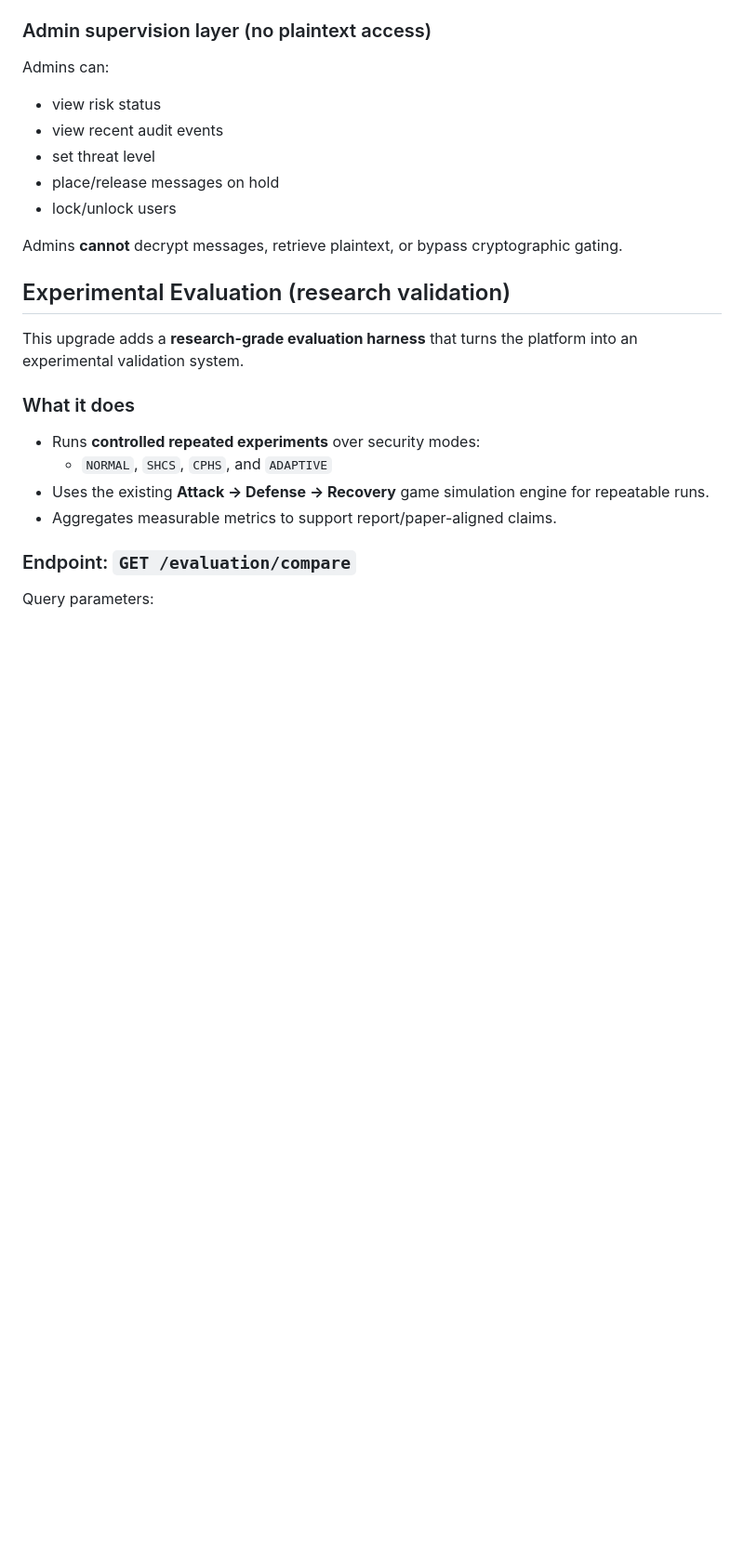
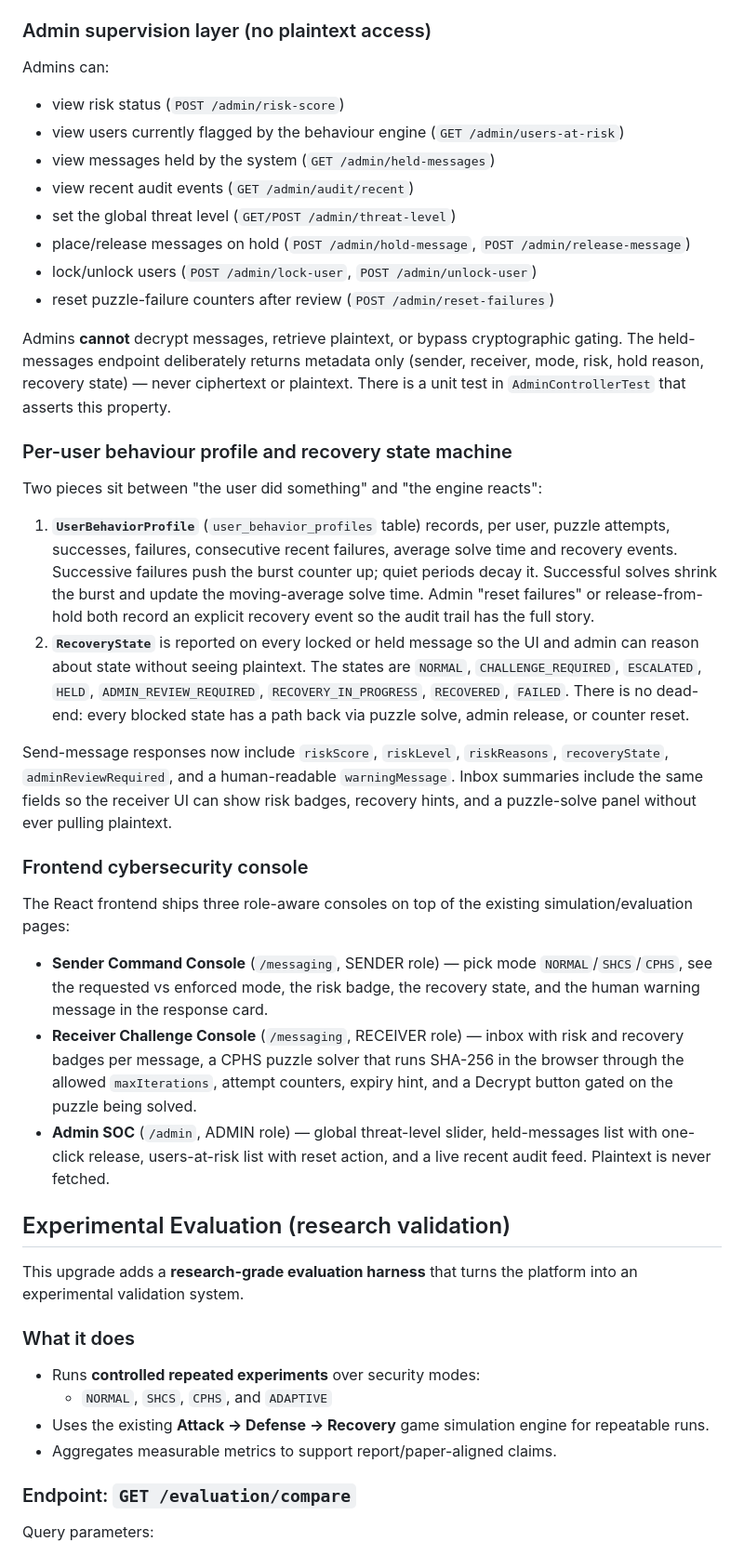
Before and after one commit to venkatavivekp-debug/Network-Security-Game, a Markdown page: README.md, the part around one of its changes. Shown at 93% size. Drawn GitHub-style; blank space fills up the shorter version.

Commit message:
Update documentation with research alignment and system usage
Documents the per-user behavior profile, the recovery state machine,
the admin SOC endpoints (with the metadata-only guarantee), and the
new sender/receiver/admin frontend consoles. Notes the additional
operational metrics (puzzleFailureEscalationRate, adminReviewRate) on
the /evaluation/analysis response.

Made-with: Cursor

```diff
--- a/README.md
+++ b/README.md
@@ -129,13 +129,31 @@ Receivers are informed safely via message metadata fields:
 
 ### Admin supervision layer (no plaintext access)
 Admins can:
-- view risk status
-- view recent audit events
-- set threat level
-- place/release messages on hold
-- lock/unlock users
+- view risk status (`POST /admin/risk-score`)
+- view users currently flagged by the behaviour engine (`GET /admin/users-at-risk`)
+- view messages held by the system (`GET /admin/held-messages`)
+- view recent audit events (`GET /admin/audit/recent`)
+- set the global threat level (`GET/POST /admin/threat-level`)
+- place/release messages on hold (`POST /admin/hold-message`, `POST /admin/release-message`)
+- lock/unlock users (`POST /admin/lock-user`, `POST /admin/unlock-user`)
+- reset puzzle-failure counters after review (`POST /admin/reset-failures`)
 
-Admins **cannot** decrypt messages, retrieve plaintext, or bypass cryptographic gating.
+Admins **cannot** decrypt messages, retrieve plaintext, or bypass cryptographic gating. The held-messages endpoint deliberately returns metadata only (sender, receiver, mode, risk, hold reason, recovery state) — never ciphertext or plaintext. There is a unit test in `AdminControllerTest` that asserts this property.
+
+### Per-user behaviour profile and recovery state machine
+Two pieces sit between "the user did something" and "the engine reacts":
+
+1. **`UserBehaviorProfile`** (`user_behavior_profiles` table) records, per user, puzzle attempts, successes, failures, consecutive recent failures, average solve time and recovery events. Successive failures push the burst counter up; quiet periods decay it. Successful solves shrink the burst and update the moving-average solve time. Admin "reset failures" or release-from-hold both record an explicit recovery event so the audit trail has the full story.
+2. **`RecoveryState`** is reported on every locked or held message so the UI and admin can reason about state without seeing plaintext. The states are `NORMAL`, `CHALLENGE_REQUIRED`, `ESCALATED`, `HELD`, `ADMIN_REVIEW_REQUIRED`, `RECOVERY_IN_PROGRESS`, `RECOVERED`, `FAILED`. There is no dead-end: every blocked state has a path back via puzzle solve, admin release, or counter reset.
+
+Send-message responses now include `riskScore`, `riskLevel`, `riskReasons`, `recoveryState`, `adminReviewRequired`, and a human-readable `warningMessage`. Inbox summaries include the same fields so the receiver UI can show risk badges, recovery hints, and a puzzle-solve panel without ever pulling plaintext.
+
+### Frontend cybersecurity console
+The React frontend ships three role-aware consoles on top of the existing simulation/evaluation pages:
+
+- **Sender Command Console** (`/messaging`, SENDER role) — pick mode `NORMAL`/`SHCS`/`CPHS`, see the requested vs enforced mode, the risk badge, the recovery state, and the human warning message in the response card.
+- **Receiver Challenge Console** (`/messaging`, RECEIVER role) — inbox with risk and recovery badges per message, a CPHS puzzle solver that runs SHA-256 in the browser through the allowed `maxIterations`, attempt counters, expiry hint, and a Decrypt button gated on the puzzle being solved.
+- **Admin SOC** (`/admin`, ADMIN role) — global threat-level slider, held-messages list with one-click release, users-at-risk list with reset action, and a live recent audit feed. Plaintext is never fetched.
 
 ## Experimental Evaluation (research validation)
 This upgrade adds a **research-grade evaluation harness** that turns the platform into an experimental validation system.
```
Also changed, not shown: other parts of README.md (+2 -0 lines).
